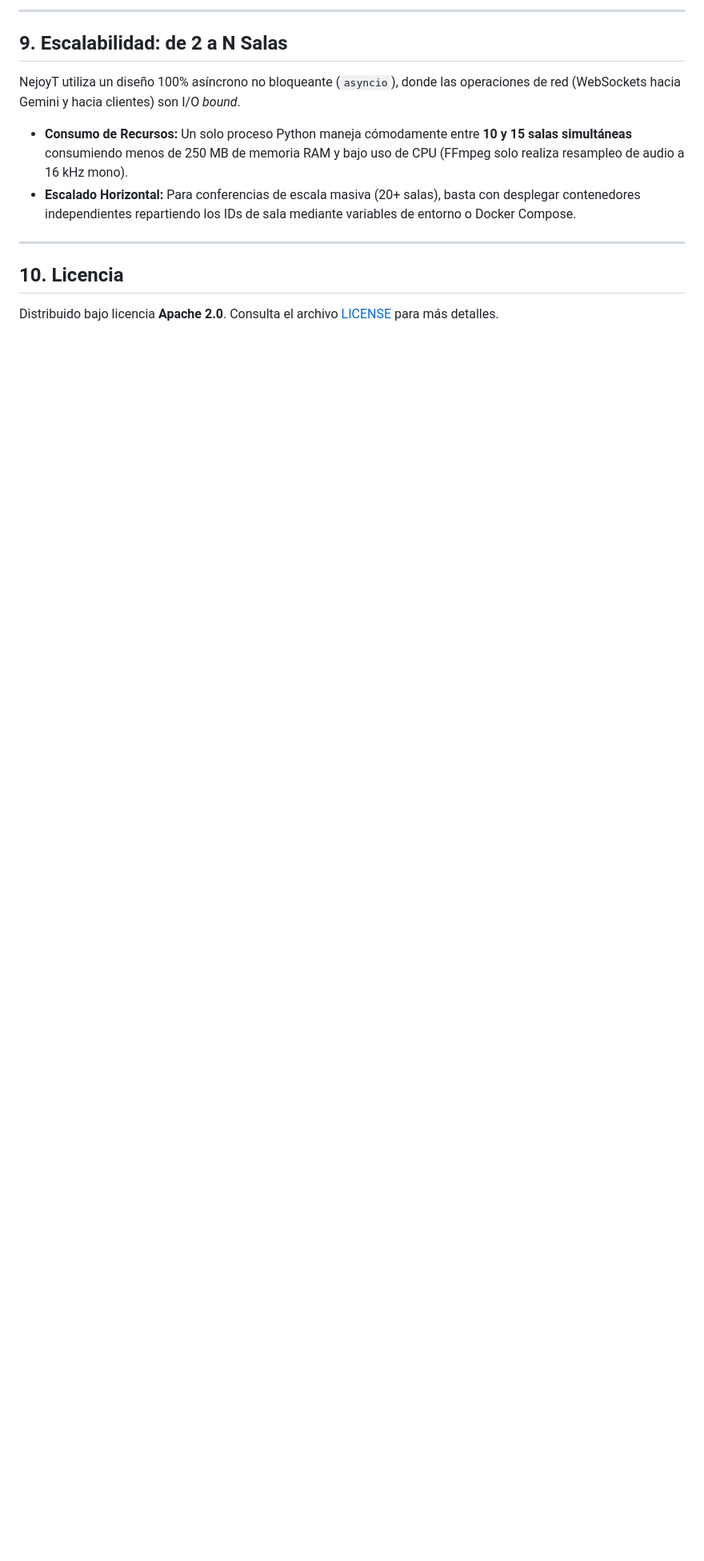
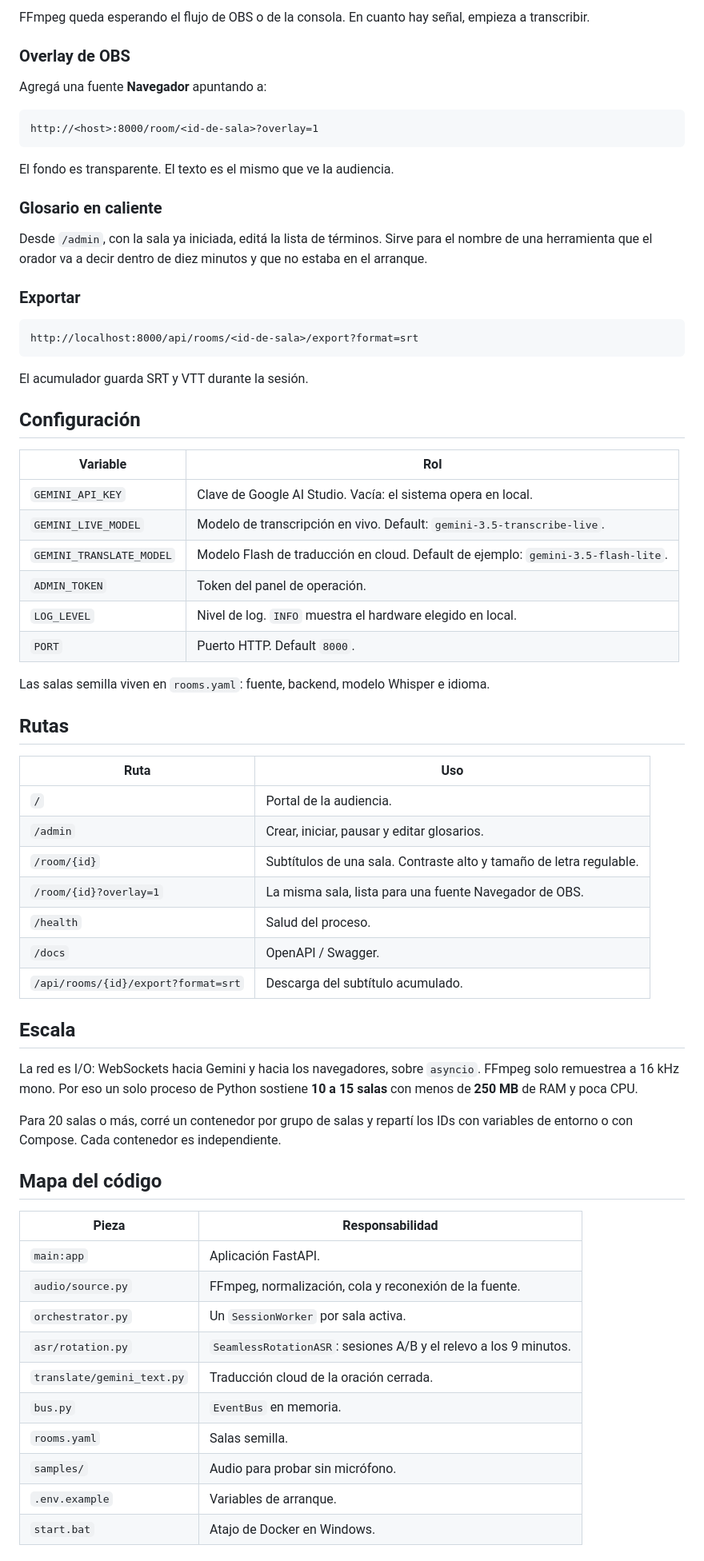
Before and after one commit to TheHedonist01/NejoyT, a Markdown page: README.md, the part around one of its changes. Shown at 80% size. GitHub-like rendering; blank space fills up the shorter version.

````diff
--- a/README.md
+++ b/README.md
@@ -228,15 +281,71 @@ FFmpeg esperará el flujo entrante desde tu encoder o consola de audio y comenza
 
----
+FFmpeg queda esperando el flujo de OBS o de la consola. En cuanto hay señal, empieza a transcribir.
 
-## 9. Escalabilidad: de 2 a N Salas
+### Overlay de OBS
 
-NejoyT utiliza un diseño 100% asíncrono no bloqueante (`asyncio`), donde las operaciones de red (WebSockets hacia Gemini y hacia clientes) son I/O *bound*.
+Agregá una fuente **Navegador** apuntando a:
 
-- **Consumo de Recursos:** Un solo proceso Python maneja cómodamente entre **10 y 15 salas simultáneas** consumiendo menos de 250 MB de memoria RAM y bajo uso de CPU (FFmpeg solo realiza resampleo de audio a 16 kHz mono).
-- **Escalado Horizontal:** Para conferencias de escala masiva (20+ salas), basta con desplegar contenedores independientes repartiendo los IDs de sala mediante variables de entorno o Docker Compose.
+```text
+http://<host>:8000/room/<id-de-sala>?overlay=1
+```
 
----
+El fondo es transparente. El texto es el mismo que ve la audiencia.
 
-## 10. Licencia
+### Glosario en caliente
 
-Distribuido bajo licencia **Apache 2.0**. Consulta el archivo [LICENSE](LICENSE) para más detalles.
+Desde `/admin`, con la sala ya iniciada, editá la lista de términos. Sirve para el nombre de una herramienta que el orador va a decir dentro de diez minutos y que no estaba en el arranque.
+
+### Exportar
+
+```text
+http://localhost:8000/api/rooms/<id-de-sala>/export?format=srt
+```
+
+El acumulador guarda SRT y VTT durante la sesión.
+
+## Configuración
+
+| Variable | Rol |
+|---|---|
+| `GEMINI_API_KEY` | Clave de Google AI Studio. Vacía: el sistema opera en local. |
+| `GEMINI_LIVE_MODEL` | Modelo de transcripción en vivo. Default: `gemini-3.5-transcribe-live`. |
+| `GEMINI_TRANSLATE_MODEL` | Modelo Flash de traducción en cloud. Default de ejemplo: `gemini-3.5-flash-lite`. |
+| `ADMIN_TOKEN` | Token del panel de operación. |
+| `LOG_LEVEL` | Nivel de log. `INFO` muestra el hardware elegido en local. |
+| `PORT` | Puerto HTTP. Default `8000`. |
+
+Las salas semilla viven en `rooms.yaml`: fuente, backend, modelo Whisper e idioma.
+
+## Rutas
+
+| Ruta | Uso |
+|---|---|
+| `/` | Portal de la audiencia. |
+| `/admin` | Crear, iniciar, pausar y editar glosarios. |
+| `/room/{id}` | Subtítulos de una sala. Contraste alto y tamaño de letra regulable. |
+| `/room/{id}?overlay=1` | La misma sala, lista para una fuente Navegador de OBS. |
+| `/health` | Salud del proceso. |
+| `/docs` | OpenAPI / Swagger. |
+| `/api/rooms/{id}/export?format=srt` | Descarga del subtítulo acumulado. |
+
+## Escala
+
+La red es I/O: WebSockets hacia Gemini y hacia los navegadores, sobre `asyncio`. FFmpeg solo remuestrea a 16 kHz mono. Por eso un solo proceso de Python sostiene **10 a 15 salas** con menos de **250 MB** de RAM y poca CPU.
+
+Para 20 salas o más, corré un contenedor por grupo de salas y repartí los IDs con variables de entorno o con Compose. Cada contenedor es independiente.
+
+## Mapa del código
+
+| Pieza | Responsabilidad |
+|---|---|
+| `main:app` | Aplicación FastAPI. |
+| `audio/source.py` | FFmpeg, normalización, cola y reconexión de la fuente. |
+| `orchestrator.py` | Un `SessionWorker` por sala activa. |
+| `asr/rotation.py` | `SeamlessRotationASR`: sesiones A/B y el relevo a los 9 minutos. |
+| `translate/gemini_text.py` | Traducción cloud de la oración cerrada. |
+| `bus.py` | `EventBus` en memoria. |
+| `rooms.yaml` | Salas semilla. |
+| `samples/` | Audio para probar sin micrófono. |
+| `.env.example` | Variables de arranque. |
+| `start.bat` | Atajo de Docker en Windows. |
+
````
Also changed, not shown: other parts of README.md (+247 -180 lines).
